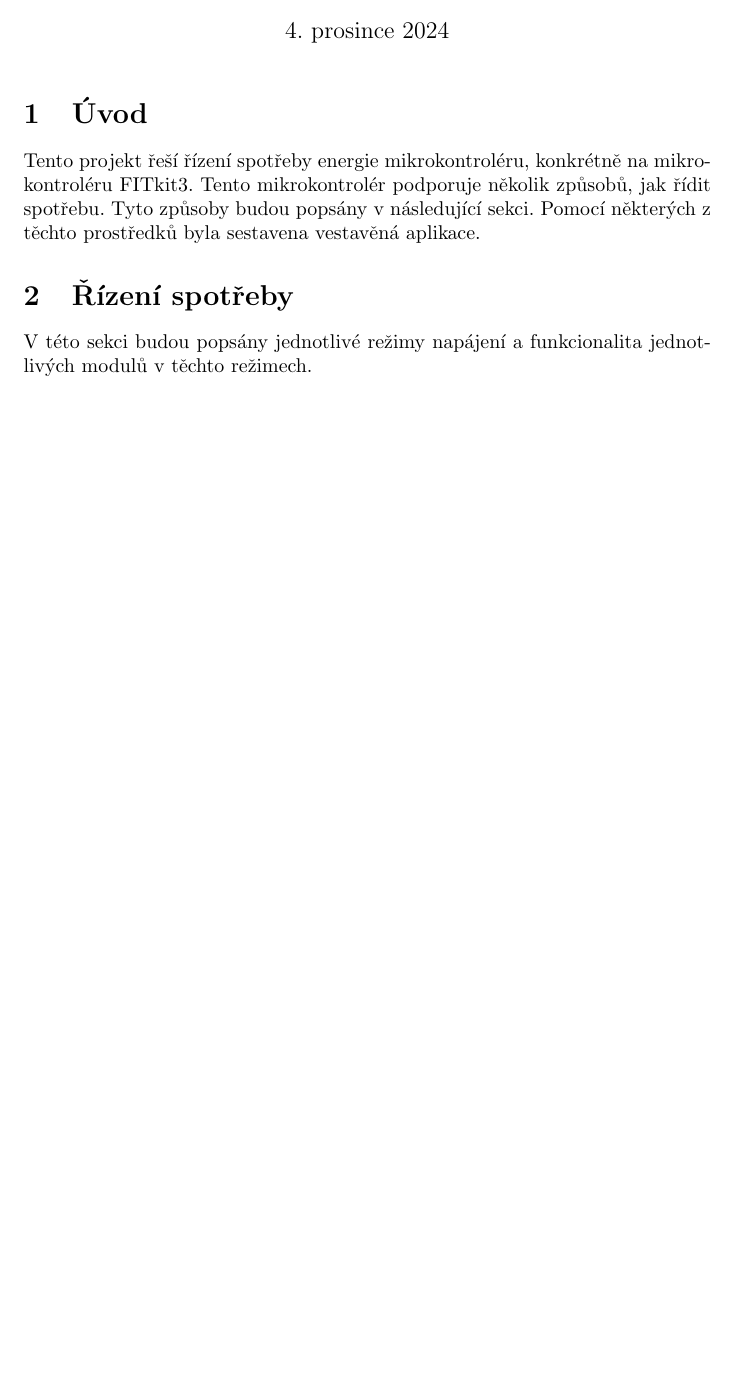
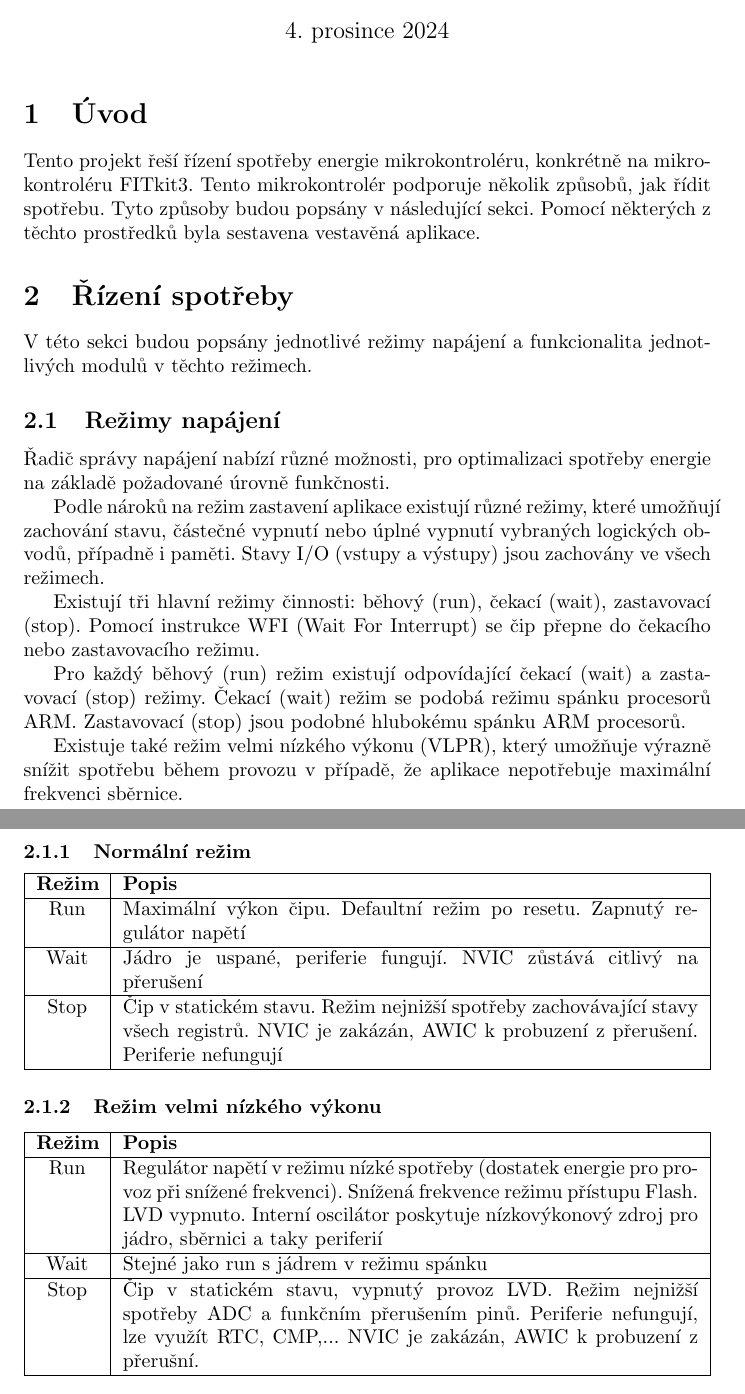
Before and after one commit to Martan03/k60-power-management, a LaTeX document (doc/doc.tex): part of the page before the commit and two parts of pages 1 and 2 of 2 after it, the two joined at a grey line, cut so that both start at the same text, the shorter picture padded with empty space. Compiled offline with pdfLaTeX.

Commit message:
Add power modes to docs

```diff
--- a/doc/doc.tex
+++ b/doc/doc.tex
@@ -3,6 +3,7 @@
 \usepackage{hyperref}
 \usepackage[czech]{babel}
 \usepackage{csquotes}
+\usepackage{tabularx}
 
 \title{IMP - Řízení spotřeby energie mikrokontroléru}
 \author{Martin Slezák (xsleza26)}
@@ -24,4 +25,63 @@ některých z těchto prostředků byla sestavena vestavěná aplikace.
 V této sekci budou popsány jednotlivé režimy napájení a funkcionalita
 jednotlivých modulů v těchto režimech.
 
+\subsection{Režimy napájení}
+
+Řadič správy napájení nabízí různé možnosti, pro optimalizaci spotřeby energie
+na základě požadované úrovně funkčnosti.
+
+Podle nároků na režim zastavení aplikace existují různé režimy, které umožňují
+zachování stavu, částečné vypnutí nebo úplné vypnutí vybraných logických
+obvodů, případně i paměti. Stavy I/O (vstupy a výstupy) jsou zachovány ve všech
+režimech.
+
+Existují tři hlavní režimy činnosti: běhový (run), čekací (wait), zastavovací
+(stop). Pomocí instrukce WFI (Wait For Interrupt) se čip přepne do čekacího
+nebo zastavovacího režimu.
+
+Pro každý běhový (run) režim existují odpovídající čekací (wait) a zastavovací
+(stop) režimy. Čekací (wait) režim se podobá režimu spánku procesorů ARM.
+Zastavovací (stop) jsou podobné hlubokému spánku ARM procesorů.
+
+Existuje také režim velmi nízkého výkonu (VLPR), který umožňuje výrazně snížit
+spotřebu během provozu v případě, že aplikace nepotřebuje maximální frekvenci
+sběrnice.
+
+\subsubsection{Normální režim}
+
+\begin{tabularx}{\textwidth}{|>{\centering\arraybackslash}p{0.09\textwidth}|X|}
+    \hline
+    \textbf{Režim} & \textbf{Popis} \\
+    \hline
+    Run & Maximální výkon čipu. Defaultní režim po resetu. Zapnutý regulátor
+    napětí \\
+    \hline
+    Wait & Jádro je uspané, periferie fungují. NVIC zůstává citlivý na
+    přerušení \\
+    \hline
+    Stop & Čip v statickém stavu. Režim nejnižší spotřeby zachovávající stavy
+    všech registrů. NVIC je zakázán, AWIC k probuzení z přerušení. Periferie
+    nefungují \\
+    \hline
+\end{tabularx}
+
+\subsubsection{Režim velmi nízkého výkonu}
+
+\begin{tabularx}{\textwidth}{|>{\centering\arraybackslash}p{0.09\textwidth}|X|}
+    \hline
+    \textbf{Režim} & \textbf{Popis} \\
+    \hline
+    Run & Regulátor napětí v režimu nízké spotřeby (dostatek energie pro
+    provoz při snížené frekvenci). Snížená frekvence režimu přístupu Flash.
+    LVD vypnuto. Interní oscilátor poskytuje nízkovýkonový zdroj pro jádro,
+    sběrnici a taky periferií \\
+    \hline
+    Wait & Stejné jako run s jádrem v režimu spánku \\
+    \hline
+    Stop & Čip v statickém stavu, vypnutý provoz LVD. Režim nejnižší spotřeby
+    ADC a funkčním přerušením pinů. Periferie nefungují, lze využít RTC,
+    CMP,... NVIC je zakázán, AWIC k probuzení z přerušní. \\
+    \hline
+\end{tabularx}
+
 \end{document}
```
